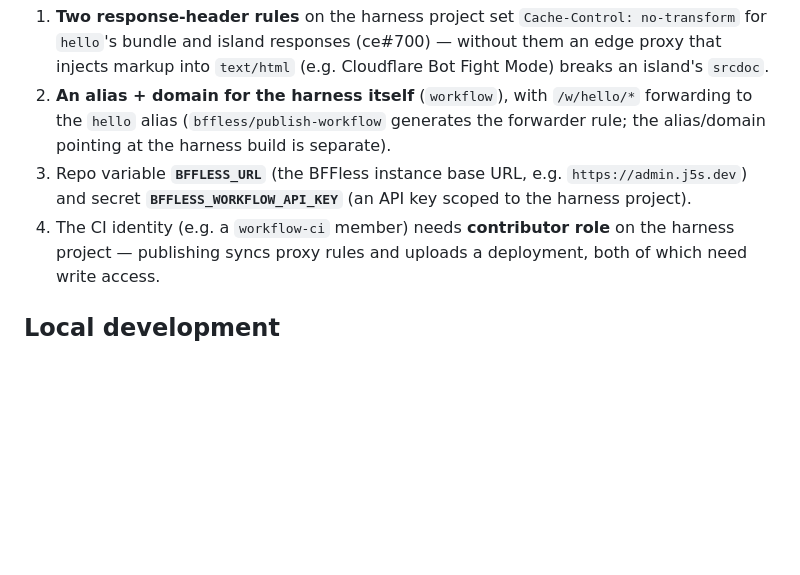
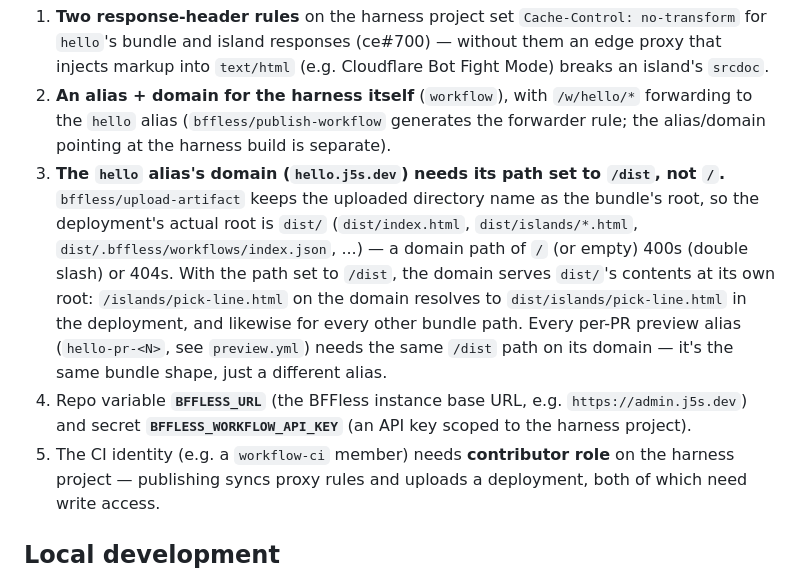
Before and after one commit to bffless/workflow-hello, a Markdown page: README.md, the part around the change. Drawn GitHub-style; blank space fills up the shorter version.

Commit message:
docs: the hello domain serves /dist (the uploaded directory is the bundle root)

```diff
--- a/README.md
+++ b/README.md
@@ -71,10 +71,21 @@ handles everything else:
 2. **An alias + domain for the harness itself** (`workflow`), with `/w/hello/*`
    forwarding to the `hello` alias (`bffless/publish-workflow` generates the
    forwarder rule; the alias/domain pointing at the harness build is separate).
-3. Repo variable **`BFFLESS_URL`** (the BFFless instance base URL, e.g.
+3. **The `hello` alias's domain (`hello.j5s.dev`) needs its path set to
+   `/dist`, not `/`.** `bffless/upload-artifact` keeps the uploaded directory
+   name as the bundle's root, so the deployment's actual root is `dist/`
+   (`dist/index.html`, `dist/islands/*.html`,
+   `dist/.bffless/workflows/index.json`, ...) — a domain path of `/` (or
+   empty) 400s (double slash) or 404s. With the path set to `/dist`, the
+   domain serves `dist/`'s contents at its own root: `/islands/pick-line.html`
+   on the domain resolves to `dist/islands/pick-line.html` in the deployment,
+   and likewise for every other bundle path. Every per-PR preview alias
+   (`hello-pr-<N>`, see `preview.yml`) needs the same `/dist` path on its
+   domain — it's the same bundle shape, just a different alias.
+4. Repo variable **`BFFLESS_URL`** (the BFFless instance base URL, e.g.
    `https://admin.j5s.dev`) and secret **`BFFLESS_WORKFLOW_API_KEY`** (an API
    key scoped to the harness project).
-4. The CI identity (e.g. a `workflow-ci` member) needs **contributor role**
+5. The CI identity (e.g. a `workflow-ci` member) needs **contributor role**
    on the harness project — publishing syncs proxy rules and uploads a
    deployment, both of which need write access.
 
```
